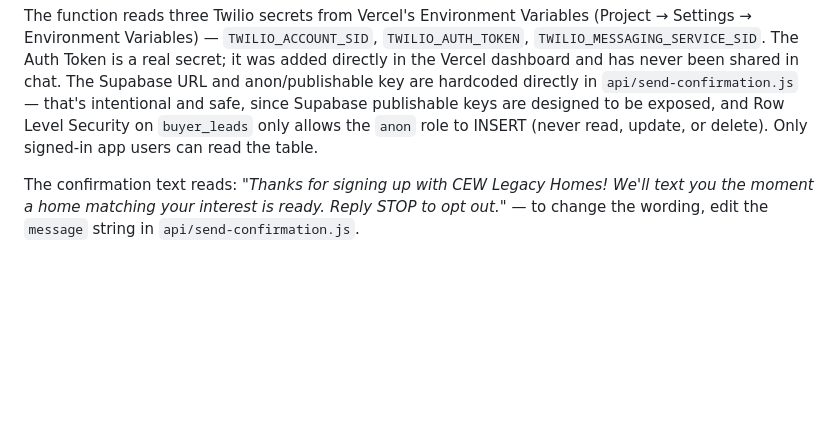
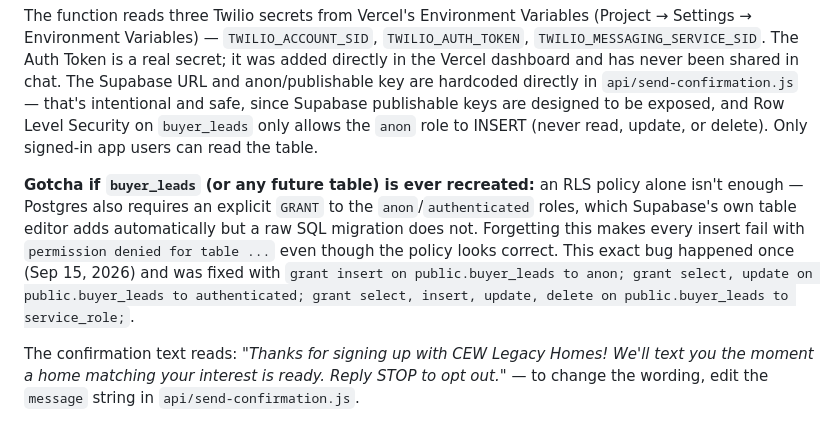
Before and after one commit to chadchason12/cewlegacy-website, a Markdown page: CLAUDE.md, the part around the change. GitHub-like rendering; blank space fills up the shorter version.

Commit message:
Document the RLS-without-grant gotcha that broke lead inserts
Co-Authored-By: Claude Sonnet 5 <noreply@anthropic.com>

```diff
--- a/CLAUDE.md
+++ b/CLAUDE.md
@@ -155,6 +155,8 @@ A Twilio A2P 10DLC campaign was submitted and approved on September 15, 2026. Ca
 
 The function reads three Twilio secrets from Vercel's Environment Variables (Project → Settings → Environment Variables) — `TWILIO_ACCOUNT_SID`, `TWILIO_AUTH_TOKEN`, `TWILIO_MESSAGING_SERVICE_SID`. The Auth Token is a real secret; it was added directly in the Vercel dashboard and has never been shared in chat. The Supabase URL and anon/publishable key are hardcoded directly in `api/send-confirmation.js` — that's intentional and safe, since Supabase publishable keys are designed to be exposed, and Row Level Security on `buyer_leads` only allows the `anon` role to INSERT (never read, update, or delete). Only signed-in app users can read the table.
 
+**Gotcha if `buyer_leads` (or any future table) is ever recreated:** an RLS policy alone isn't enough — Postgres also requires an explicit `GRANT` to the `anon`/`authenticated` roles, which Supabase's own table editor adds automatically but a raw SQL migration does not. Forgetting this makes every insert fail with `permission denied for table ...` even though the policy looks correct. This exact bug happened once (Sep 15, 2026) and was fixed with `grant insert on public.buyer_leads to anon; grant select, update on public.buyer_leads to authenticated; grant select, insert, update, delete on public.buyer_leads to service_role;`.
+
 The confirmation text reads: *"Thanks for signing up with CEW Legacy Homes! We'll text you the moment a home matching your interest is ready. Reply STOP to opt out."* — to change the wording, edit the `message` string in `api/send-confirmation.js`.
 
 **`buyer_leads` schema** (in the app's Supabase, not this repo): `id`, `first_name`, `last_name`, `email`, `phone` (E.164, e.g. `+19035550100`), `sms_consent`, `terms_consent`, `source` (always `'website'` from here), `notified_at`, `unsubscribed`, `created_at`, plus nullable preference columns `preferred_bedrooms`, `preferred_bathrooms`, `preferred_sqft_min`, `price_min`, `price_max` — added ahead of time for when the form collects buyer preferences; until then they're just always null. The CEW Legacy app (Chad's separate Next.js/Supabase project, on TestFlight) reads this table to let Holly view leads and send bulk "new listing" texts — that app is a different codebase, not something managed from this repo.
```
